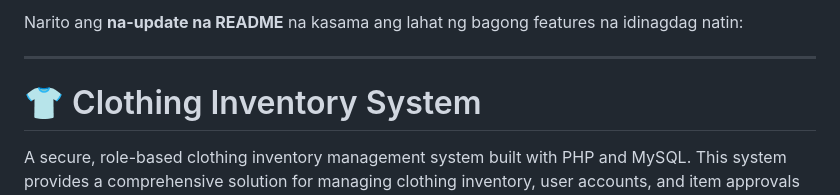
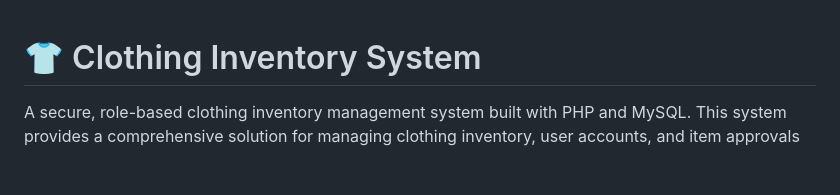
Before and after one commit to mangdicto/final-requirement-ws03-ws05, a Markdown page: README.md, the part around the change. GitHub-like rendering; blank space fills up the shorter version.

```diff
--- a/README.md
+++ b/README.md
@@ -1,6 +1,3 @@
-Narito ang **na-update na README** na kasama ang lahat ng bagong features na idinagdag natin:
-
----
 
 # 👕 Clothing Inventory System
 
```
